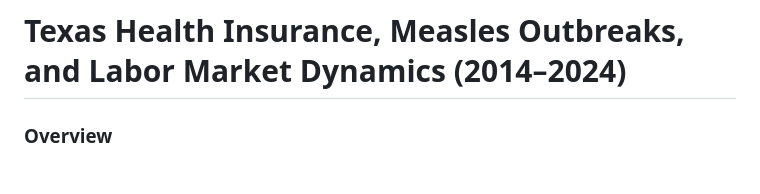
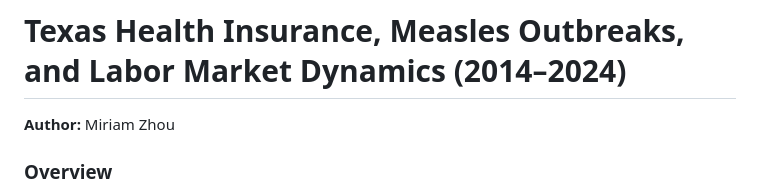
Before and after one commit to loganlfowler/Measles-Outbreak-and-Public-Policy-Reluctance, a Markdown page: README_insurance.md, the part around the change. GitHub-like rendering.

```diff
--- a/README_insurance.md
+++ b/README_insurance.md
@@ -1,4 +1,5 @@
 # Texas Health Insurance, Measles Outbreaks, and Labor Market Dynamics (2014–2024)
+**Author:** Miriam Zhou
 
 ### Overview
 
```
